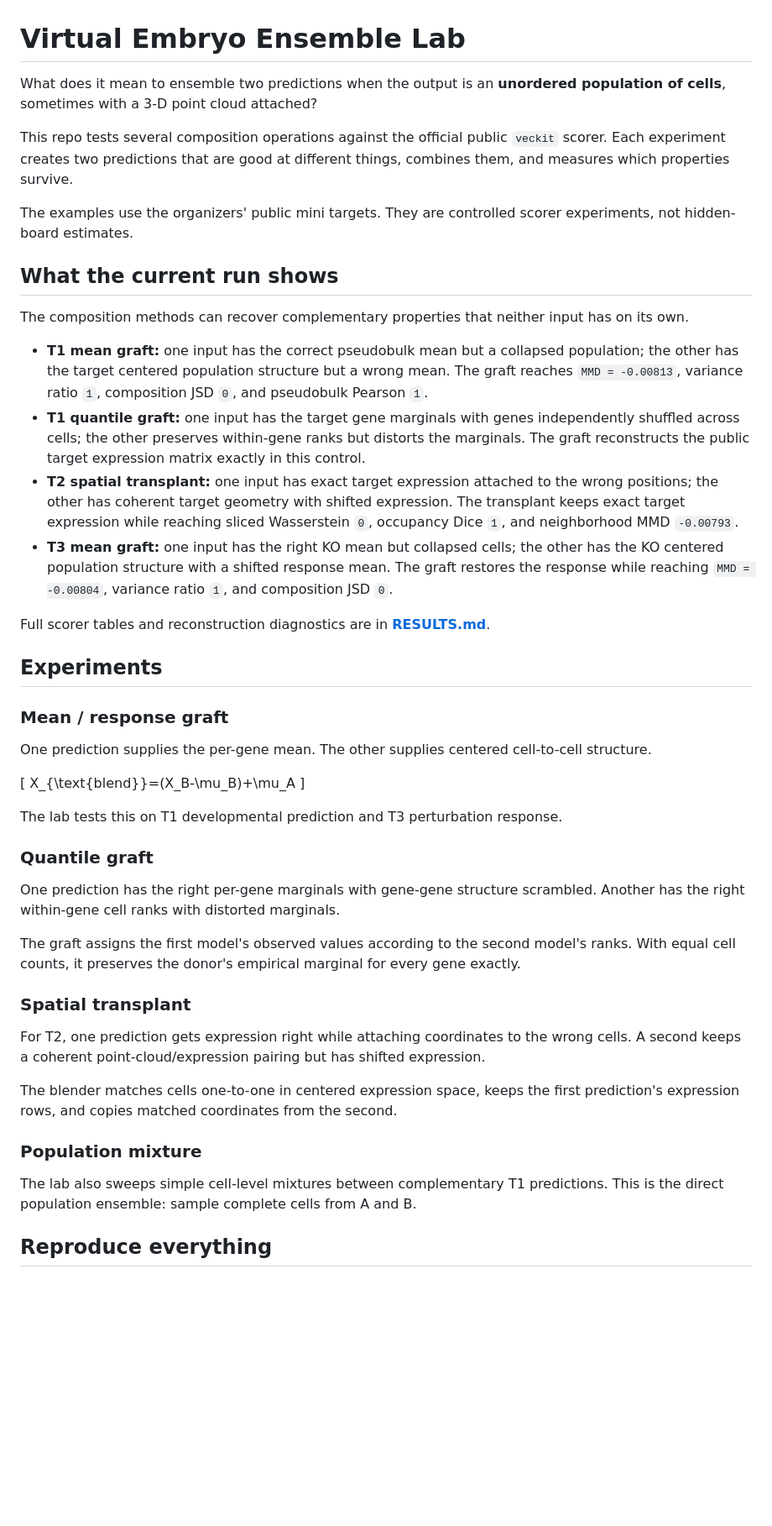
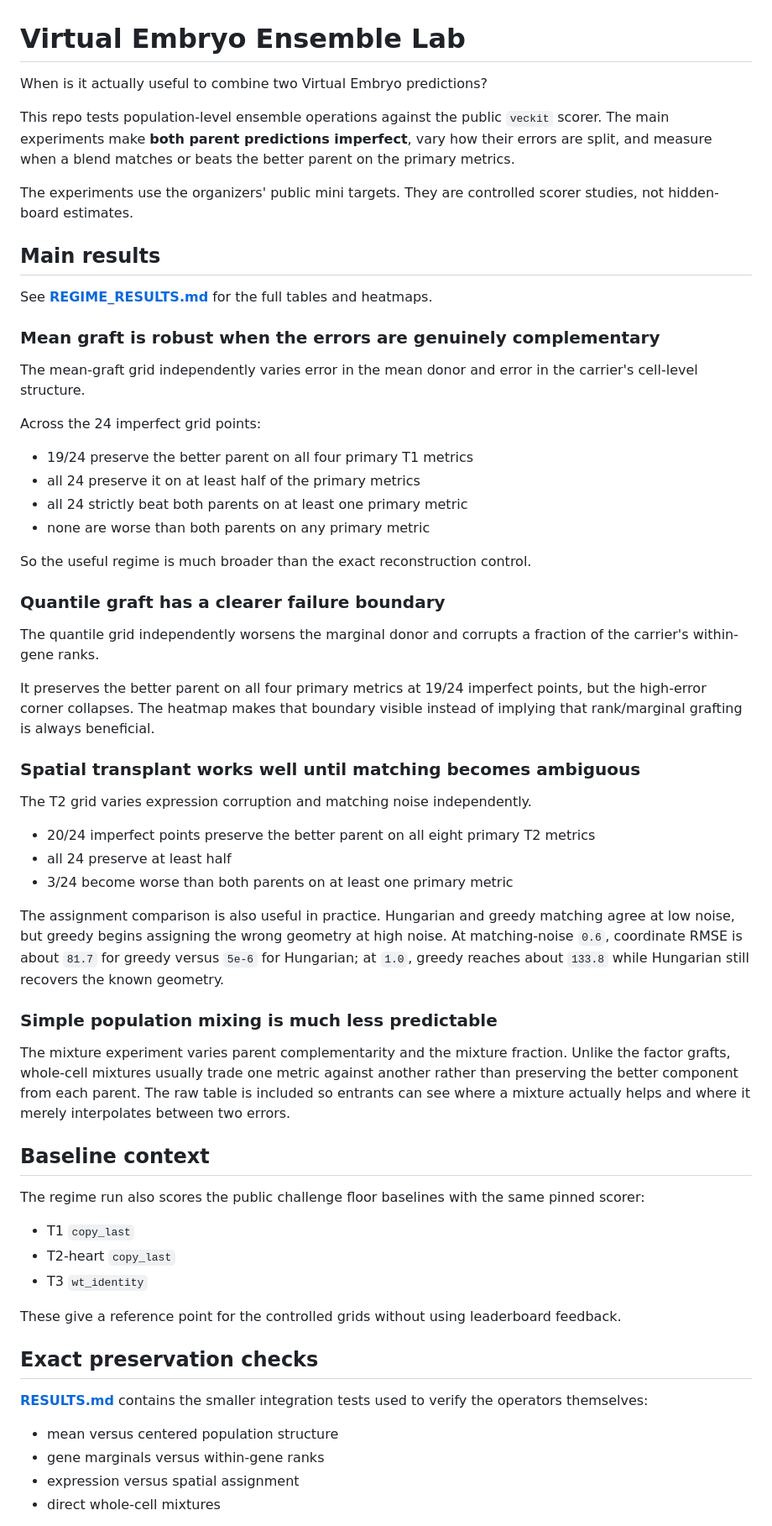
Before and after one commit to i-habib/virtual-embryo-community, a Markdown page: README.md, the part around one of its changes. Shown at 84% size. Drawn GitHub-style; blank space fills up the shorter version.

Commit message:
Make imperfect-complementarity regimes the main result

```diff
--- a/README.md
+++ b/README.md
@@ -1,48 +1,64 @@
 # Virtual Embryo Ensemble Lab
 
-What does it mean to ensemble two predictions when the output is an **unordered population of cells**, sometimes with a 3-D point cloud attached?
+When is it actually useful to combine two Virtual Embryo predictions?
 
-This repo tests several composition operations against the official public `veckit` scorer. Each experiment creates two predictions that are good at different things, combines them, and measures which properties survive.
+This repo tests population-level ensemble operations against the public `veckit` scorer. The main experiments make **both parent predictions imperfect**, vary how their errors are split, and measure when a blend matches or beats the better parent on the primary metrics.
 
-The examples use the organizers' public mini targets. They are controlled scorer experiments, not hidden-board estimates.
+The experiments use the organizers' public mini targets. They are controlled scorer studies, not hidden-board estimates.
 
-## What the current run shows
+## Main results
 
-The composition methods can recover complementary properties that neither input has on its own.
+See **[REGIME_RESULTS.md](REGIME_RESULTS.md)** for the full tables and heatmaps.
 
-- **T1 mean graft:** one input has the correct pseudobulk mean but a collapsed population; the other has the target centered population structure but a wrong mean. The graft reaches `MMD = -0.00813`, variance ratio `1`, composition JSD `0`, and pseudobulk Pearson `1`.
-- **T1 quantile graft:** one input has the target gene marginals with genes independently shuffled across cells; the other preserves within-gene ranks but distorts the marginals. The graft reconstructs the public target expression matrix exactly in this control.
-- **T2 spatial transplant:** one input has exact target expression attached to the wrong positions; the other has coherent target geometry with shifted expression. The transplant keeps exact target expression while reaching sliced Wasserstein `0`, occupancy Dice `1`, and neighborhood MMD `-0.00793`.
-- **T3 mean graft:** one input has the right KO mean but collapsed cells; the other has the KO centered population structure with a shifted response mean. The graft restores the response while reaching `MMD = -0.00804`, variance ratio `1`, and composition JSD `0`.
+### Mean graft is robust when the errors are genuinely complementary
 
-Full scorer tables and reconstruction diagnostics are in **[RESULTS.md](RESULTS.md)**.
+The mean-graft grid independently varies error in the mean donor and error in the carrier's cell-level structure.
 
-## Experiments
+Across the 24 imperfect grid points:
 
-### Mean / response graft
+- 19/24 preserve the better parent on all four primary T1 metrics
+- all 24 preserve it on at least half of the primary metrics
+- all 24 strictly beat both parents on at least one primary metric
+- none are worse than both parents on any primary metric
 
-One prediction supplies the per-gene mean. The other supplies centered cell-to-cell structure.
+So the useful regime is much broader than the exact reconstruction control.
 
-\[
-X_{\text{blend}}=(X_B-\mu_B)+\mu_A
-\]
+### Quantile graft has a clearer failure boundary
 
-The lab tests this on T1 developmental prediction and T3 perturbation response.
+The quantile grid independently worsens the marginal donor and corrupts a fraction of the carrier's within-gene ranks.
 
-### Quantile graft
+It preserves the better parent on all four primary metrics at 19/24 imperfect points, but the high-error corner collapses. The heatmap makes that boundary visible instead of implying that rank/marginal grafting is always beneficial.
 
-One prediction has the right per-gene marginals with gene-gene structure scrambled. Another has the right within-gene cell ranks with distorted marginals.
+### Spatial transplant works well until matching becomes ambiguous
 
-The graft assigns the first model's observed values according to the second model's ranks. With equal cell counts, it preserves the donor's empirical marginal for every gene exactly.
+The T2 grid varies expression corruption and matching noise independently.
 
-### Spatial transplant
+- 20/24 imperfect points preserve the better parent on all eight primary T2 metrics
+- all 24 preserve at least half
+- 3/24 become worse than both parents on at least one primary metric
 
-For T2, one prediction gets expression right while attaching coordinates to the wrong cells. A second keeps a coherent point-cloud/expression pairing but has shifted expression.
+The assignment comparison is also useful in practice. Hungarian and greedy matching agree at low noise, but greedy begins assigning the wrong geometry at high noise. At matching-noise `0.6`, coordinate RMSE is about `81.7` for greedy versus `5e-6` for Hungarian; at `1.0`, greedy reaches about `133.8` while Hungarian still recovers the known geometry.
 
-The blender matches cells one-to-one in centered expression space, keeps the first prediction's expression rows, and copies matched coordinates from the second.
+### Simple population mixing is much less predictable
 
-### Population mixture
+The mixture experiment varies parent complementarity and the mixture fraction. Unlike the factor grafts, whole-cell mixtures usually trade one metric against another rather than preserving the better component from each parent. The raw table is included so entrants can see where a mixture actually helps and where it merely interpolates between two errors.
 
-The lab also sweeps simple cell-level mixtures between complementary T1 predictions. This is the direct population ensemble: sample complete cells from A and B.
+## Baseline context
 
-## Reproduce everything
+The regime run also scores the public challenge floor baselines with the same pinned scorer:
+
+- T1 `copy_last`
+- T2-heart `copy_last`
+- T3 `wt_identity`
+
+These give a reference point for the controlled grids without using leaderboard feedback.
+
+## Exact preservation checks
+
+**[RESULTS.md](RESULTS.md)** contains the smaller integration tests used to verify the operators themselves:
+
+- mean versus centered population structure
+- gene marginals versus within-gene ranks
+- expression versus spatial assignment
+- direct whole-cell mixtures
+
```
Also changed, not shown: other parts of README.md (+11 -7 lines).
